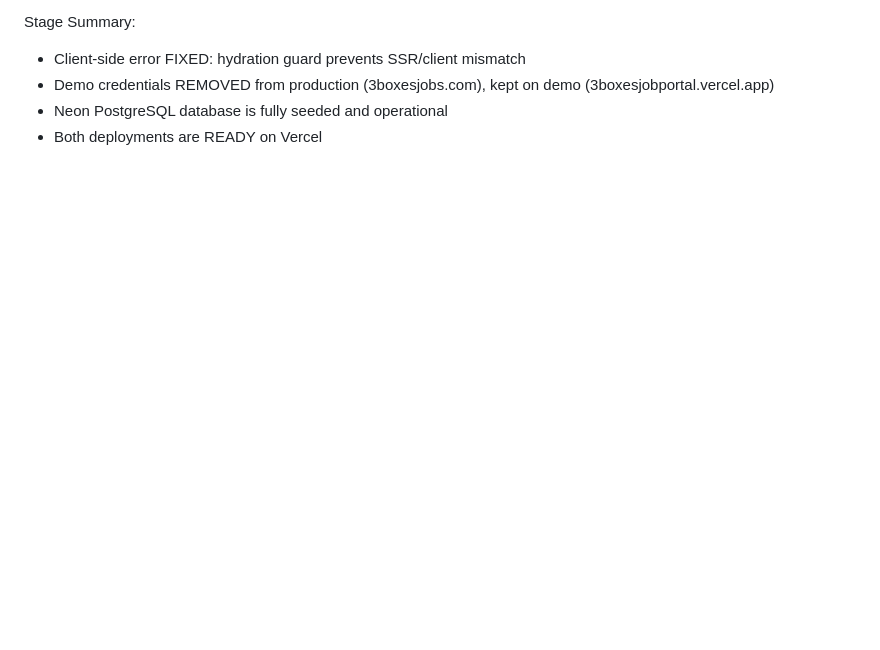
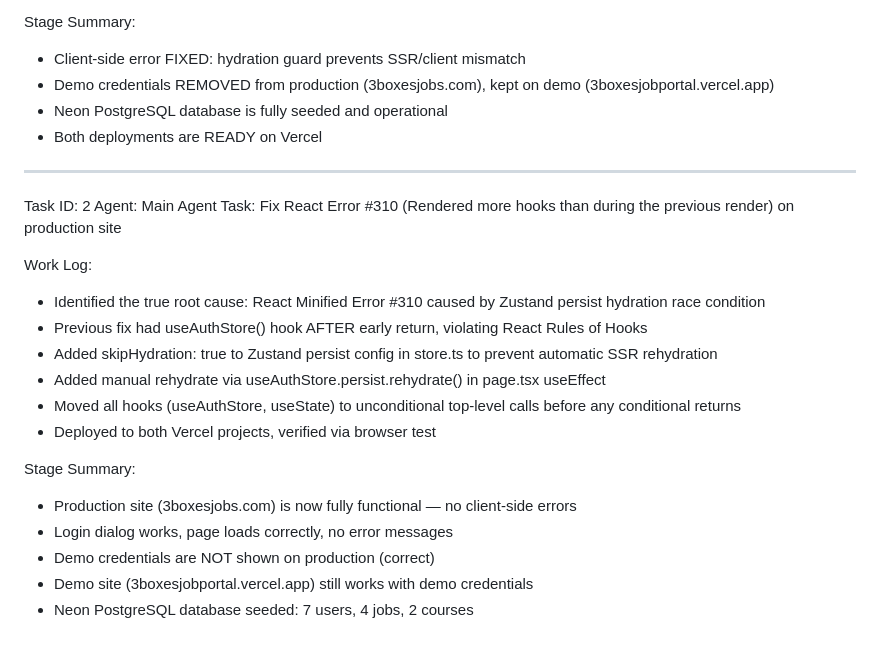
Before and after one commit to pmkshar/3boxesjobportal, a Markdown page: worklog.md, the part around the change. Drawn GitHub-style; blank space fills up the shorter version.

Commit message:
fd7b2338-0840-4a4f-abd4-bc3f898c5822

```diff
--- a/worklog.md
+++ b/worklog.md
@@ -81,3 +81,22 @@ Stage Summary:
 - Demo credentials REMOVED from production (3boxesjobs.com), kept on demo (3boxesjobportal.vercel.app)
 - Neon PostgreSQL database is fully seeded and operational
 - Both deployments are READY on Vercel
+---
+Task ID: 2
+Agent: Main Agent
+Task: Fix React Error #310 (Rendered more hooks than during the previous render) on production site
+
+Work Log:
+- Identified the true root cause: React Minified Error #310 caused by Zustand persist hydration race condition
+- Previous fix had useAuthStore() hook AFTER early return, violating React Rules of Hooks
+- Added skipHydration: true to Zustand persist config in store.ts to prevent automatic SSR rehydration
+- Added manual rehydrate via useAuthStore.persist.rehydrate() in page.tsx useEffect
+- Moved all hooks (useAuthStore, useState) to unconditional top-level calls before any conditional returns
+- Deployed to both Vercel projects, verified via browser test
+
+Stage Summary:
+- Production site (3boxesjobs.com) is now fully functional — no client-side errors
+- Login dialog works, page loads correctly, no error messages
+- Demo credentials are NOT shown on production (correct)
+- Demo site (3boxesjobportal.vercel.app) still works with demo credentials
+- Neon PostgreSQL database seeded: 7 users, 4 jobs, 2 courses
```
